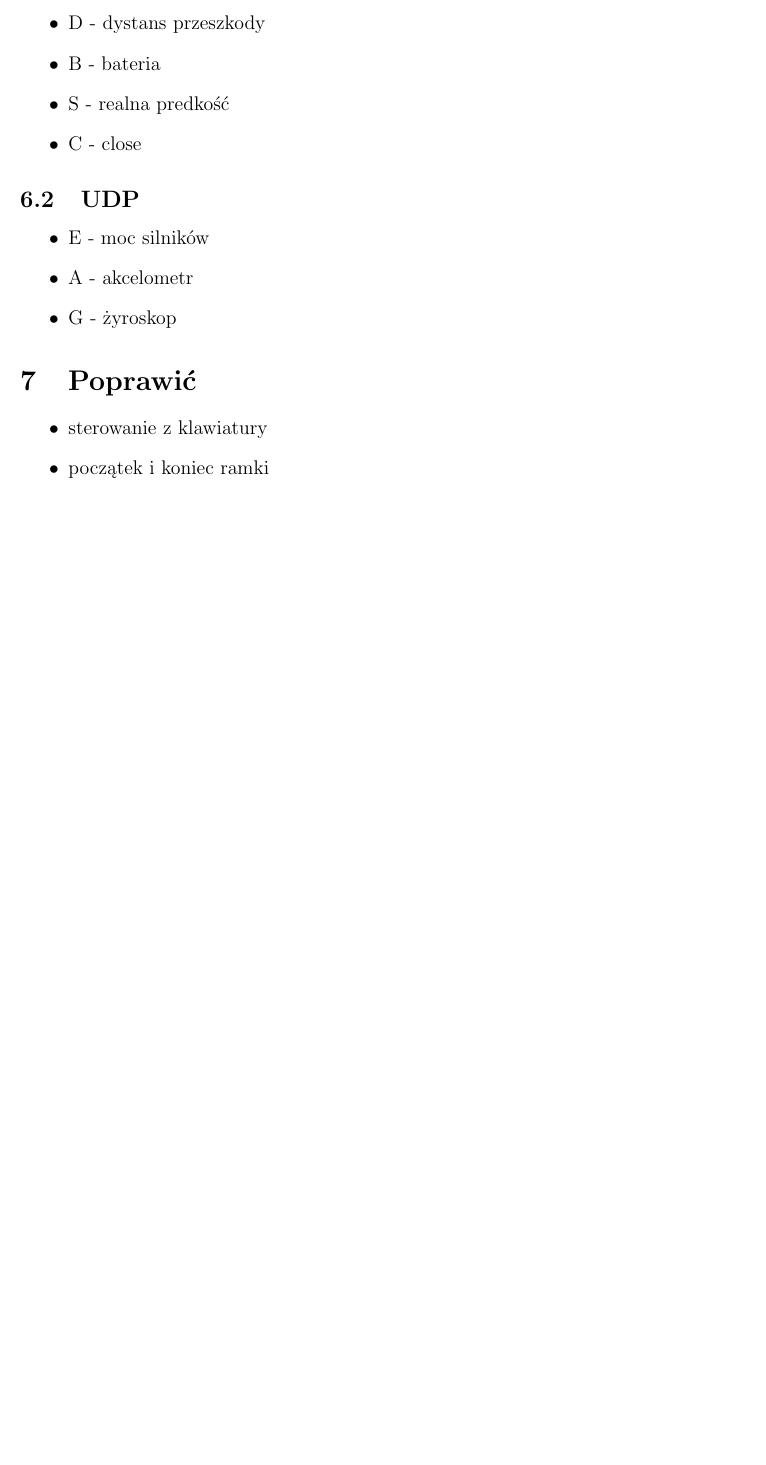
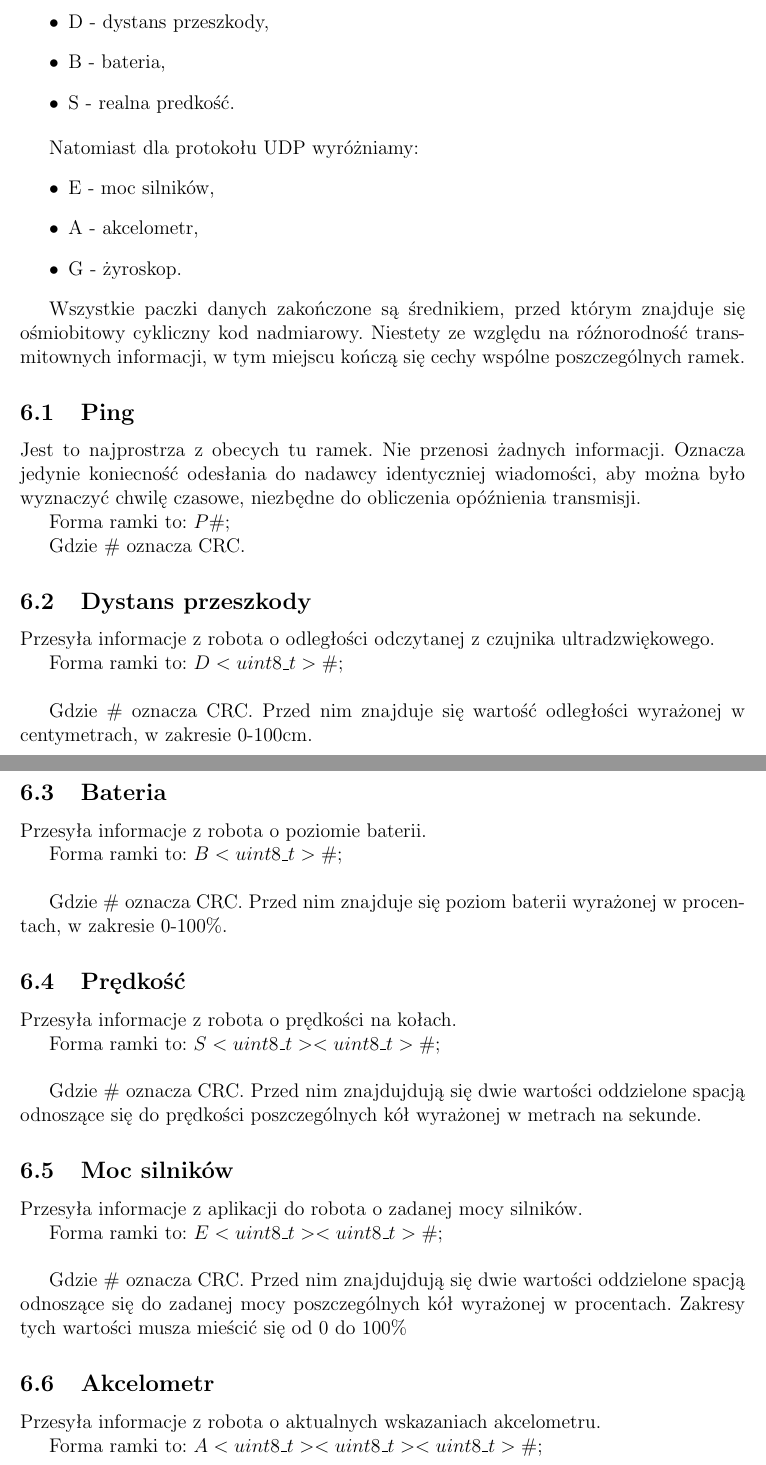
Before and after one commit to mbober1/RoboVision, a LaTeX document (doc/wds-projekt.tex): part of page 6 of 6 before the commit and two parts of pages 6 and 7 of 7 after it, the two joined at a grey line, cut so that both start at the same text, the shorter picture padded with empty space. Compiled offline with pdfLaTeX.

Commit message:
packet description

```diff
--- a/doc/wds-projekt.tex
+++ b/doc/wds-projekt.tex
@@ -140,19 +150,80 @@
-        \item D - dystans przeszkody
-        \item B - bateria
-        \item S - realna predkość
-        \item C - close
+        \item P - ping,
+        \item D - dystans przeszkody,
+        \item B - bateria,
+        \item S - realna predkość.
       \end{itemize}
 
-    \subsection{UDP}
+  Natomiast dla protokołu UDP wyróżniamy:
     \begin{itemize}
-      \item E - moc silników
-      % \item V - obraz kamery
-      \item A - akcelometr
-      \item G - żyroskop
+      \item E - moc silników,
+      \item A - akcelometr,
+      \item G - żyroskop.
     \end{itemize}
 
-    \section{Poprawić}
-    \begin{itemize}
-      \item sterowanie z klawiatury
-      \item początek i koniec ramki
-    \end{itemize}
+  Wszystkie paczki danych zakończone są średnikiem, przed którym znajduje się
+  ośmiobitowy cykliczny kod nadmiarowy. Niestety ze względu na róźnorodność
+  transmitownych informacji, w tym miejscu kończą się cechy wspólne poszczególnych
+  ramek.
+
+  \subsection{Ping}
+  Jest to najprostrza z obecych tu ramek. Nie przenosi żadnych informacji.
+  Oznacza jedynie koniecność odesłania do nadawcy identyczniej wiadomości,
+  aby można było wyznaczyć chwilę czasowe, niezbędne do obliczenia opóźnienia
+  transmisji.
+
+  Forma ramki to: $P\#;$
+
+  Gdzie \# oznacza CRC.
+
+
+
+  \subsection{Dystans przeszkody}
+  Przesyła informacje z robota o odległości odczytanej z czujnika ultradzwiękowego.
+
+  Forma ramki to: $D<uint8\_t>\#$;
+  \newline
+
+  Gdzie \# oznacza CRC. Przed nim znajduje się wartość odległości wyrażonej
+  w centymetrach, w zakresie 0-100cm.
+
+
+
+  \subsection{Bateria}
+  Przesyła informacje z robota o poziomie baterii.
+
+  Forma ramki to: $B<uint8\_t>\#$;
+  \newline
+
+  Gdzie \# oznacza CRC. Przed nim znajduje się poziom baterii wyrażonej
+  w procentach, w zakresie 0-100\%.
+
+
+
+  \subsection{Prędkość}
+  Przesyła informacje z robota o prędkości na kołach.
+
+  Forma ramki to: $S<uint8\_t> <uint8\_t>\#$;
+  \newline
+
+  Gdzie \# oznacza CRC. Przed nim znajdujdują się dwie wartości oddzielone spacją
+  odnoszące się do prędkości poszczególnych kół wyrażonej w metrach na sekunde.
+
+
+
+  \subsection{Moc silników}
+  Przesyła informacje z aplikacji do robota o zadanej mocy silników.
+
+  Forma ramki to: $E<uint8\_t> <uint8\_t>\#$;
+  \newline
+
+  Gdzie \# oznacza CRC. Przed nim znajdujdują się dwie wartości oddzielone spacją
+  odnoszące się do zadanej mocy poszczególnych kół wyrażonej w procentach.
+  Zakresy tych wartości musza mieścić się od 0 do 100\%
+
+
+
+  \subsection{Akcelometr}
+  Przesyła informacje z robota o aktualnych wskazaniach akcelometru.
+
+  Forma ramki to: $A<uint8\_t> <uint8\_t> <uint8\_t>\#$;
+  \newline
```
Also changed, not shown: doc/wds-projekt.pdf, doc/wds-projekt.tex (32 more changed lines).
